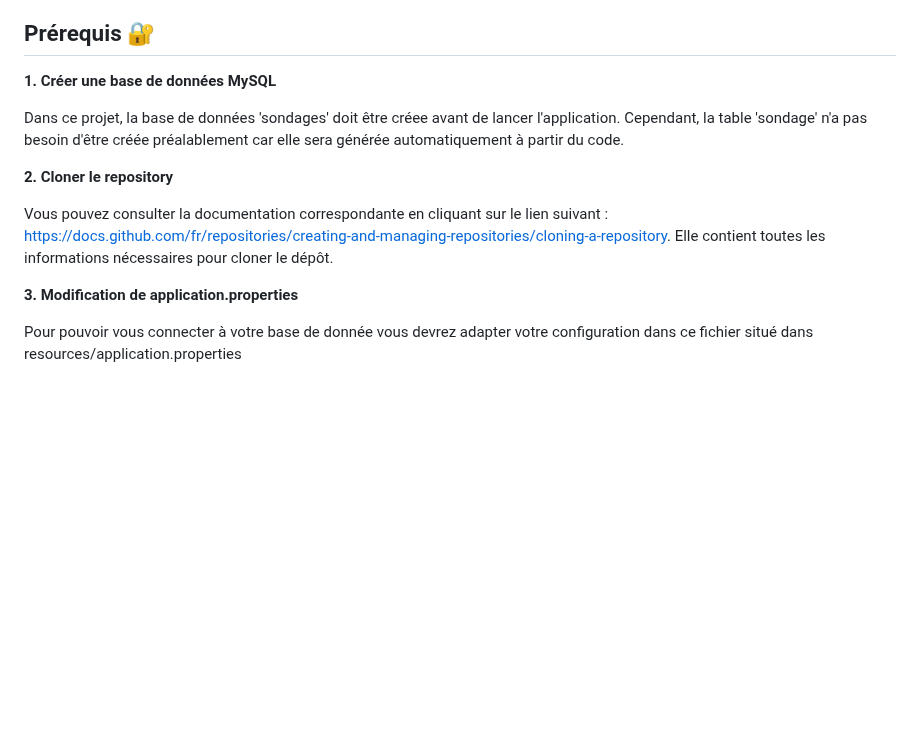
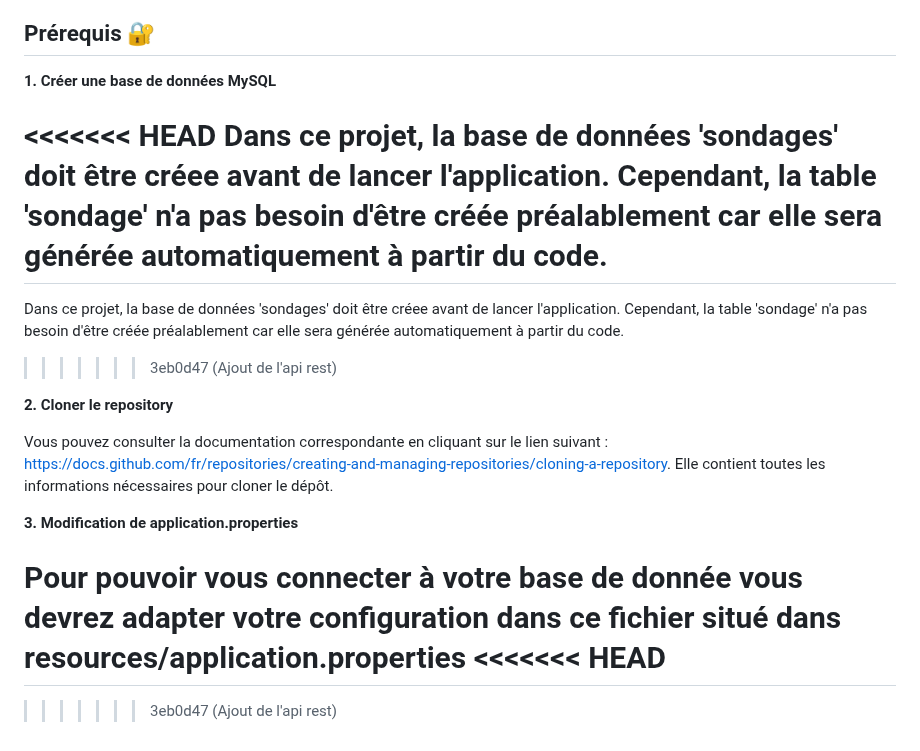
Before and after one commit to ZinaBrexel/Sondage-API-REST, a Markdown page: README.md, the part around one of its changes. Rendered like a GitHub page; blank space fills up the shorter version.

```diff
--- a/README.md
+++ b/README.md
@@ -71,7 +83,11 @@ Les données à enregistrer pour un Sondage :
 
 **1. Créer une base de données MySQL**
 
+<<<<<<< HEAD
 Dans ce projet, la base de données 'sondages' doit être créee avant de lancer l'application. Cependant, la table 'sondage' n'a pas besoin d'être créée préalablement car elle sera générée automatiquement à partir du code.
+=======
+Dans ce projet, la base de données 'sondages' doit être créee avant de lancer l'application. Cependant, la table 'sondage' n'a pas besoin d'être créée préalablement car elle sera générée automatiquement à partir du code.
+>>>>>>> 3eb0d47 (Ajout de l'api rest)
 
 **2. Cloner le repository**
 
@@ -81,3 +97,8 @@ Elle contient toutes les informations nécessaires pour cloner le dépôt.
 **3. Modification de application.properties**
 
 Pour pouvoir vous connecter à votre base de donnée vous devrez adapter votre configuration dans ce fichier situé dans resources/application.properties
+<<<<<<< HEAD
+=======
+
+
+>>>>>>> 3eb0d47 (Ajout de l'api rest)
```
Also changed, not shown: other parts of README.md (+12 -0 lines).
